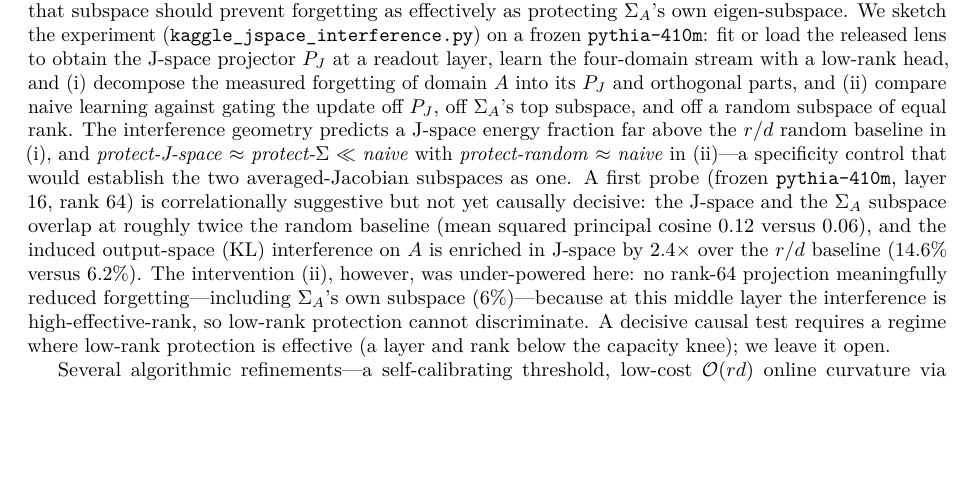
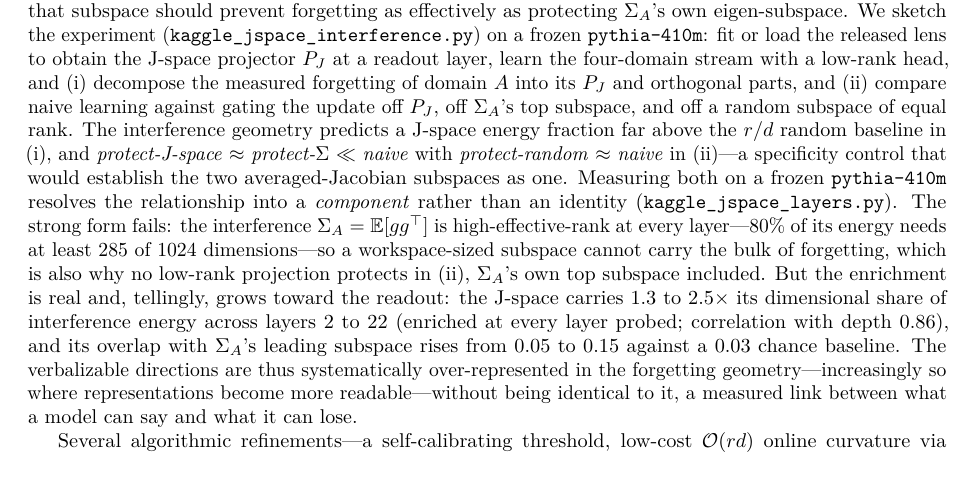
Before and after one commit to j-stoerk/geometry-of-forgetting, a LaTeX paper (main.tex): part of page 18 of 38, cut so that both start at the same text, the shorter picture padded with empty space. Compiled offline with pdfLaTeX.

Commit message:
Resolve the J-space bridge in the Discussion (approved): component, not identity
Replace 'we leave it open' with the conclusive finding: interference is
high-effective-rank at every layer (80% mass needs >=285 of 1024 dims),
so the low-dimensional J-space is not the same subspace and no low-rank
projection can protect; but the J-space is enriched for interference
1.3-2.5x its share and increasingly toward the readout (corr with depth
0.86; Sigma-overlap 0.05->0.15 vs 0.03) -- a measured link between what
a model can say and what it can lose.

```diff
--- a/main.tex
+++ b/main.tex
@@ -1337,17 +1337,20 @@ gating the update off $P_J$, off $\Sig_A$'s top subspace, and off a random subsp
 equal rank. The interference geometry predicts a J-space energy fraction far above the
 $r/d$ random baseline in (i), and \emph{protect-J-space} $\approx$ \emph{protect-}$\Sig$
 $\ll$ \emph{naive} with \emph{protect-random} $\approx$ \emph{naive} in (ii)---a
-specificity control that would establish the two averaged-Jacobian subspaces as one. A
-first probe (frozen \texttt{pythia-410m}, layer $16$, rank $64$) is correlationally
-suggestive but not yet causally decisive: the J-space and the $\Sig_A$ subspace overlap
-at roughly twice the random baseline (mean squared principal cosine $0.12$ versus
-$0.06$), and the induced output-space (KL) interference on $A$ is enriched in J-space by
-$2.4\times$ over the $r/d$ baseline ($14.6\%$ versus $6.2\%$). The intervention (ii),
-however, was under-powered here: no rank-$64$ projection meaningfully reduced
-forgetting---including $\Sig_A$'s own subspace ($6\%$)---because at this middle layer the
-interference is high-effective-rank, so low-rank protection cannot discriminate. A
-decisive causal test requires a regime where low-rank protection is effective (a layer
-and rank below the capacity knee); we leave it open.
+specificity control that would establish the two averaged-Jacobian subspaces as one.
+Measuring both on a frozen \texttt{pythia-410m} resolves the relationship into a
+\emph{component} rather than an identity (\texttt{kaggle\_jspace\_layers.py}). The strong
+form fails: the interference $\Sig_A=\mathbb{E}[gg^\top]$ is high-effective-rank at every
+layer---$80\%$ of its energy needs at least $285$ of $1024$ dimensions---so a
+workspace-sized subspace cannot carry the bulk of forgetting, which is also why no
+low-rank projection protects in (ii), $\Sig_A$'s own top subspace included. But the
+enrichment is real and, tellingly, grows toward the readout: the J-space carries $1.3$ to
+$2.5\times$ its dimensional share of interference energy across layers $2$ to $22$
+(enriched at every layer probed; correlation with depth $0.86$), and its overlap with
+$\Sig_A$'s leading subspace rises from $0.05$ to $0.15$ against a $0.03$ chance baseline.
+The verbalizable directions are thus systematically over-represented in the forgetting
+geometry---increasingly so where representations become more readable---without being
+identical to it, a measured link between what a model can say and what it can lose.
 
 Several algorithmic refinements---a self-calibrating threshold, low-cost $\mathcal{O}(rd)$
 online curvature via Frequent Directions
```
Also changed, not shown: main.pdf.
